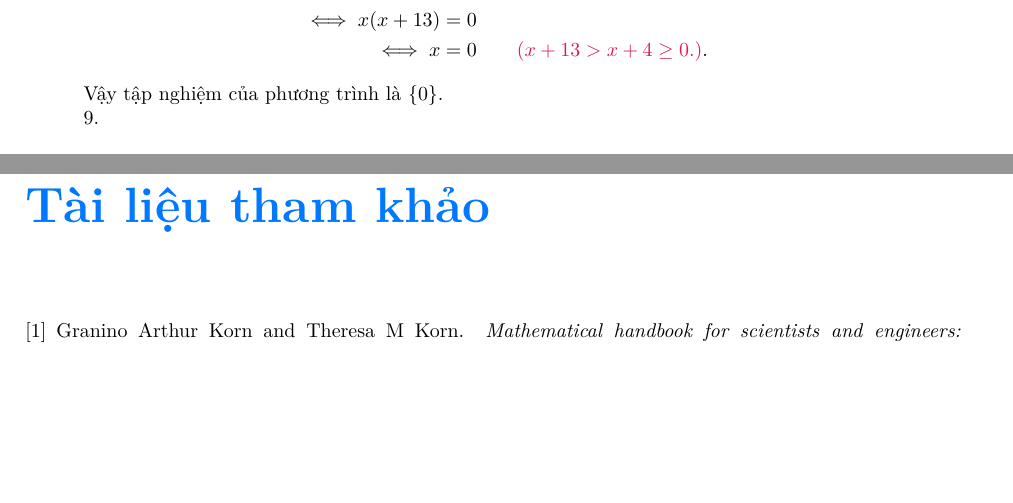
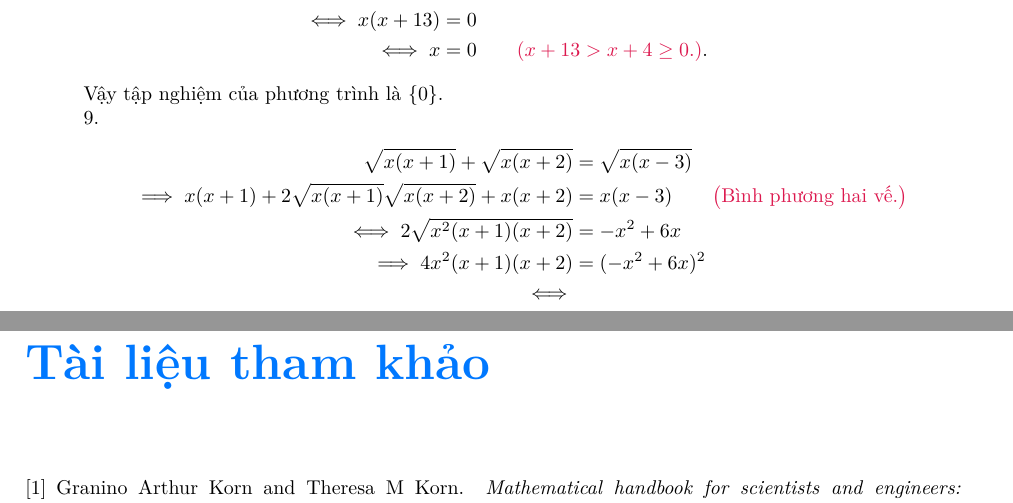
Before and after one commit to Piseratopo/-n-t-p-V-t-L-, a LaTeX book (main.tex, which reads chapter/toan_hoc_nen_tang/ham_so_mot_bien/ham_can_thuc.tex): two parts of pages 7 and 8 of 8, joined at a grey line, cut so that both start at the same text, the shorter picture padded with empty space. Compiled offline with XeLaTeX; a missing font is replaced by an installed copy or a similar font.

Commit message:
hàm căn thức phần 9

```diff
--- a/chapter/toan_hoc_nen_tang/ham_so_mot_bien/ham_can_thuc.tex
+++ b/chapter/toan_hoc_nen_tang/ham_so_mot_bien/ham_can_thuc.tex
@@ -125,3 +125,10 @@ Vậy tập nghiệm của phương trình là $\{0\}$.
 
 \stepcounter{subexercise}
 \arabic{subexercise}.
+\begin{align*}
+   \sqrt{x(x+1)} + \sqrt{x(x+2)} &= \sqrt{x(x-3)} \\
+   \implies x(x + 1) + 2\sqrt{x(x+1)}\sqrt{x(x+2)} + x(x+2) &= x(x-3) \equationexplanation{Bình phương hai vế.}\\
+   \iff 2\sqrt{x^2(x + 1)(x + 2)} &= -x^2 + 6x \\
+   \implies 4x^2(x + 1)(x + 2) &= (-x^2 + 6x)^2 \\
+   \iff
+\end{align*}
```
Also changed, not shown: main.pdf.
